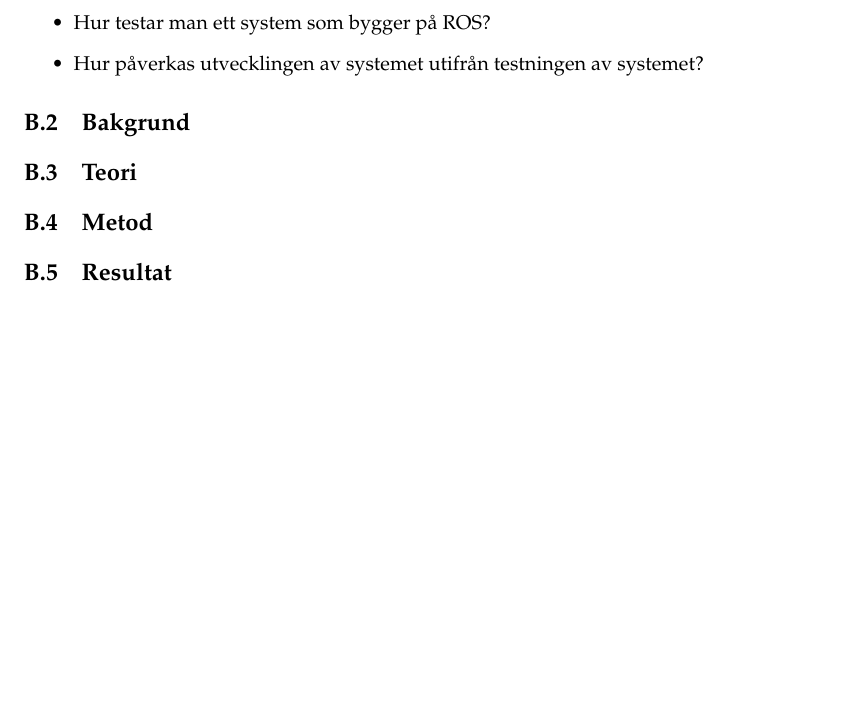
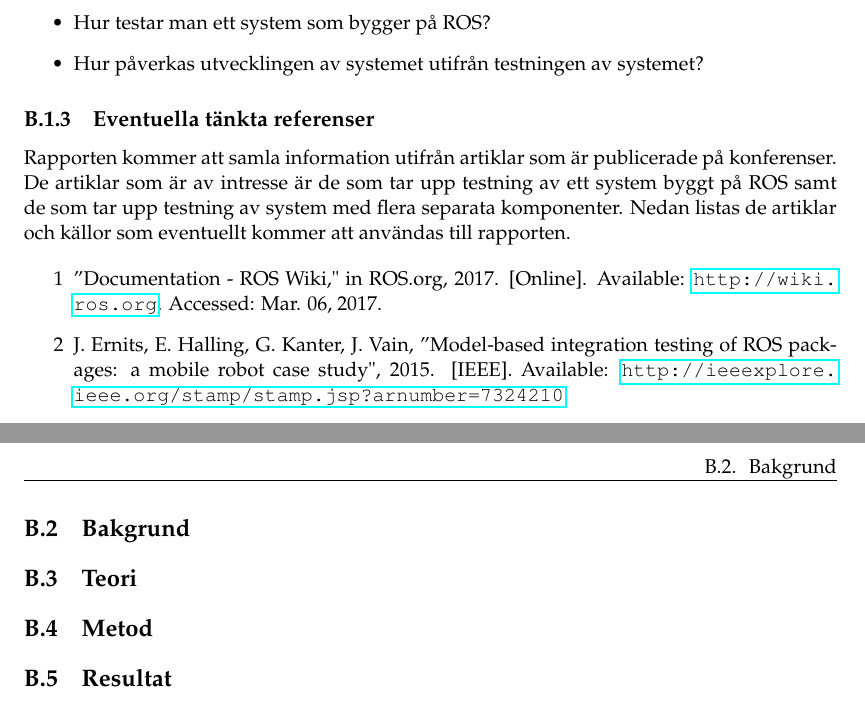
Before and after one commit to PUM-9/kandidatrapport, a LaTeX thesis (student_thesis.tex, which reads holmberg-report.tex): part of page 20 of 28 before the commit and two parts of pages 20 and 21 of 29 after it, the two joined at a grey line, cut so that both start at the same text, the shorter picture padded with empty space. Compiled offline with pdfLaTeX.

Commit message:
Added eventual references on Olofs part

```diff
--- a/holmberg-report.tex
+++ b/holmberg-report.tex
@@ -17,6 +17,16 @@ Syftet med denna rapport är att utforska de tekniker som man kan använda sig a
 \begin{itemize}
 	\item Hur testar man ett system som bygger på ROS?
 	\item Hur påverkas utvecklingen av systemet utifrån testningen av systemet?
+\end{itemize}
+
+\subsection{Eventuella tänkta referenser}
+
+Rapporten kommer att samla information utifrån artiklar som är publicerade på konferenser. De artiklar som är av intresse är de som tar upp testning av ett system byggt på ROS samt de som tar upp testning av system med flera separata komponenter. Nedan listas de artiklar och källor som eventuellt kommer att användas till rapporten.
+
+\begin{itemize}
+	\item [1] \textquotedblright Documentation - ROS Wiki," in ROS.org, 2017. [Online]. Available: \url{http://wiki.ros.org}. Accessed: Mar. 06, 2017.
+	\item [2] J. Ernits, E. Halling, G. Kanter, J. Vain, \textquotedblright Model-based integration testing of ROS packages:
+	a mobile robot case study", 2015. [IEEE]. Available: \url{http://ieeexplore.ieee.org/stamp/stamp.jsp?arnumber=7324210}.
 \end{itemize}
 
 \section{Bakgrund}
```
